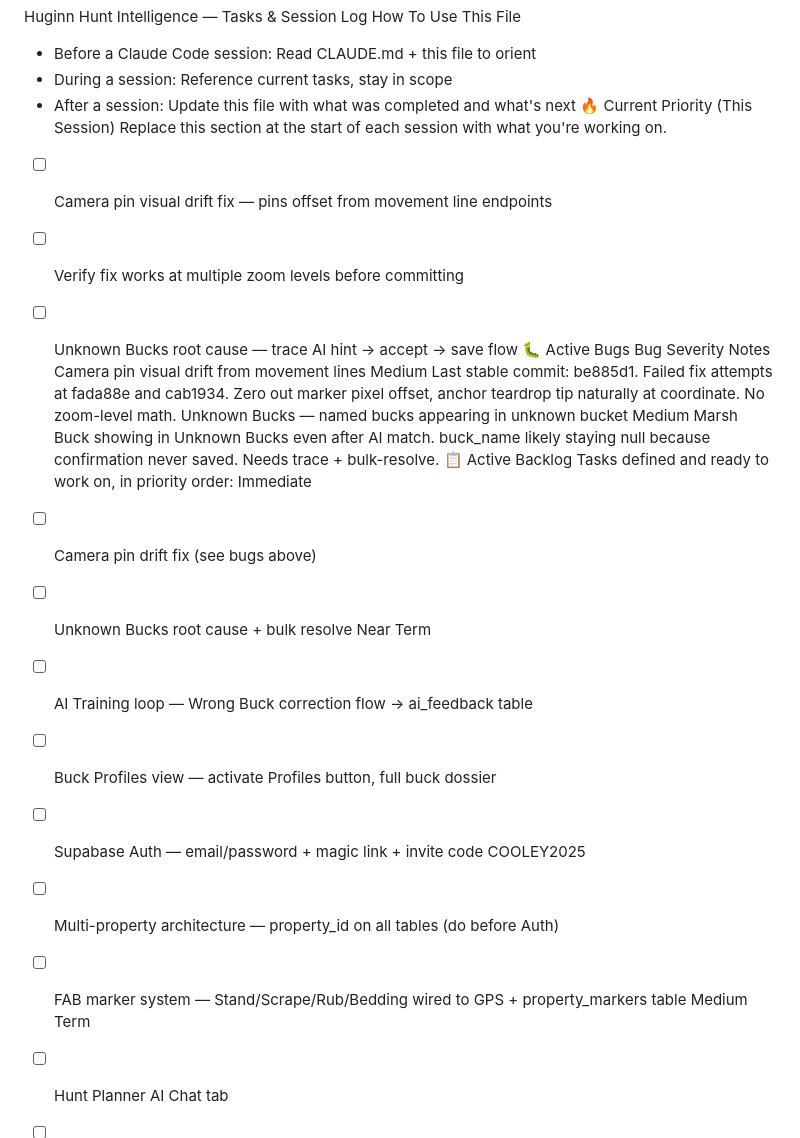
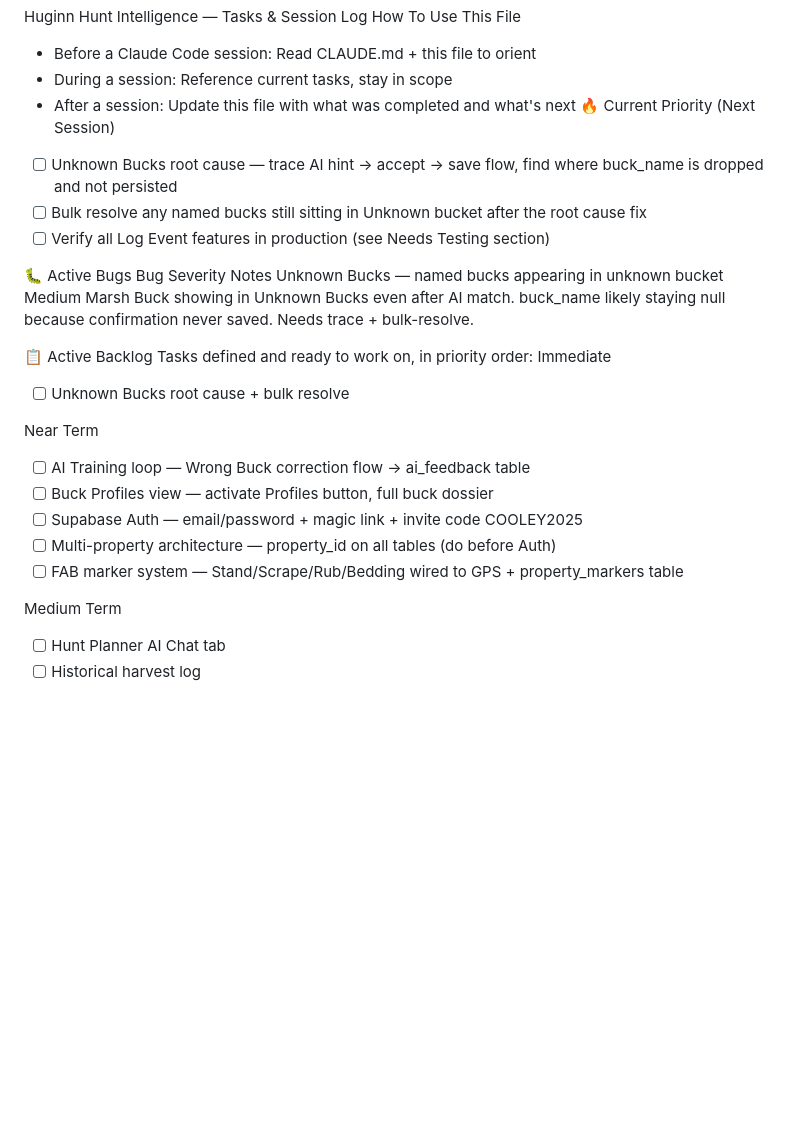
Before and after one commit to Stullllllyyy/Cooley---Lake---Tracker, a Markdown page: TASKS.md, the part around one of its changes. GitHub-like rendering; blank space fills up the shorter version.

```diff
--- a/TASKS.md
+++ b/TASKS.md
@@ -3,24 +3,26 @@ How To Use This File
 * Before a Claude Code session: Read CLAUDE.md + this file to orient
 * During a session: Reference current tasks, stay in scope
 * After a session: Update this file with what was completed and what's next
-🔥 Current Priority (This Session)
-Replace this section at the start of each session with what you're working on.
-* [ ] Camera pin visual drift fix — pins offset from movement line endpoints
-* [ ] Verify fix works at multiple zoom levels before committing
-* [ ] Unknown Bucks root cause — trace AI hint → accept → save flow
+🔥 Current Priority (Next Session)
+* [ ] Unknown Bucks root cause — trace AI hint → accept → save flow, find where buck_name is dropped and not persisted
+* [ ] Bulk resolve any named bucks still sitting in Unknown bucket after the root cause fix
+* [ ] Verify all Log Event features in production (see Needs Testing section)
+
 🐛 Active Bugs
-Bug Severity Notes Camera pin visual drift from movement lines Medium Last stable commit: be885d1. Failed fix attempts at fada88e and cab1934. Zero out marker pixel offset, anchor teardrop tip naturally at coordinate. No zoom-level math. Unknown Bucks — named bucks appearing in unknown bucket Medium Marsh Buck showing in Unknown Bucks even after AI match. buck_name likely staying null because confirmation never saved. Needs trace + bulk-resolve.
+Bug Severity Notes Unknown Bucks — named bucks appearing in unknown bucket Medium Marsh Buck showing in Unknown Bucks even after AI match. buck_name likely staying null because confirmation never saved. Needs trace + bulk-resolve.
+
 📋 Active Backlog
 Tasks defined and ready to work on, in priority order:
 Immediate
-* [ ] Camera pin drift fix (see bugs above)
 * [ ] Unknown Bucks root cause + bulk resolve
+
 Near Term
 * [ ] AI Training loop — Wrong Buck correction flow → ai_feedback table
 * [ ] Buck Profiles view — activate Profiles button, full buck dossier
 * [ ] Supabase Auth — email/password + magic link + invite code COOLEY2025
 * [ ] Multi-property architecture — property_id on all tables (do before Auth)
 * [ ] FAB marker system — Stand/Scrape/Rub/Bedding wired to GPS + property_markers table
+
 Medium Term
 * [ ] Hunt Planner AI Chat tab
 * [ ] Historical harvest log
```
Also changed, not shown: other parts of TASKS.md (+6 -3 lines), CLAUDE.md (+10 -1 lines).
